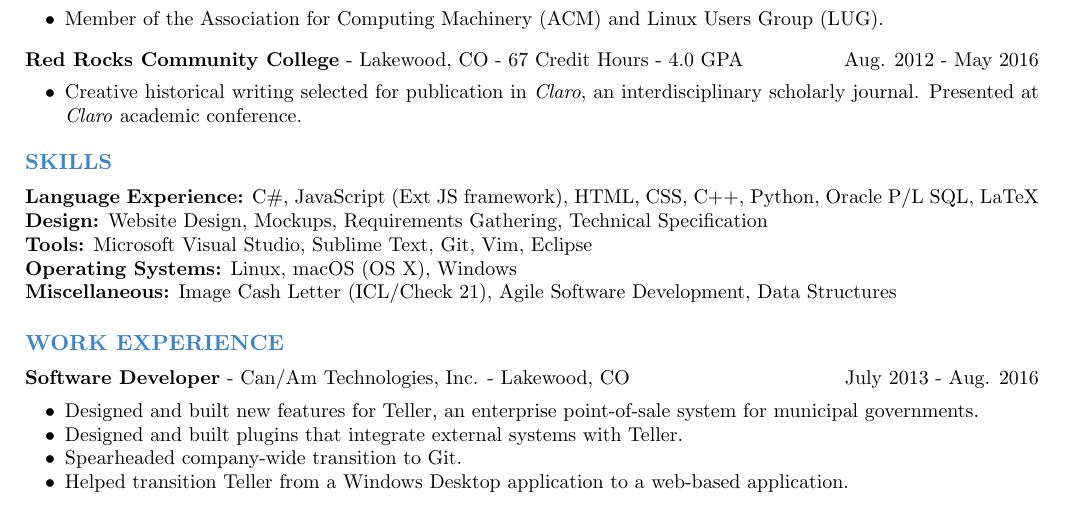
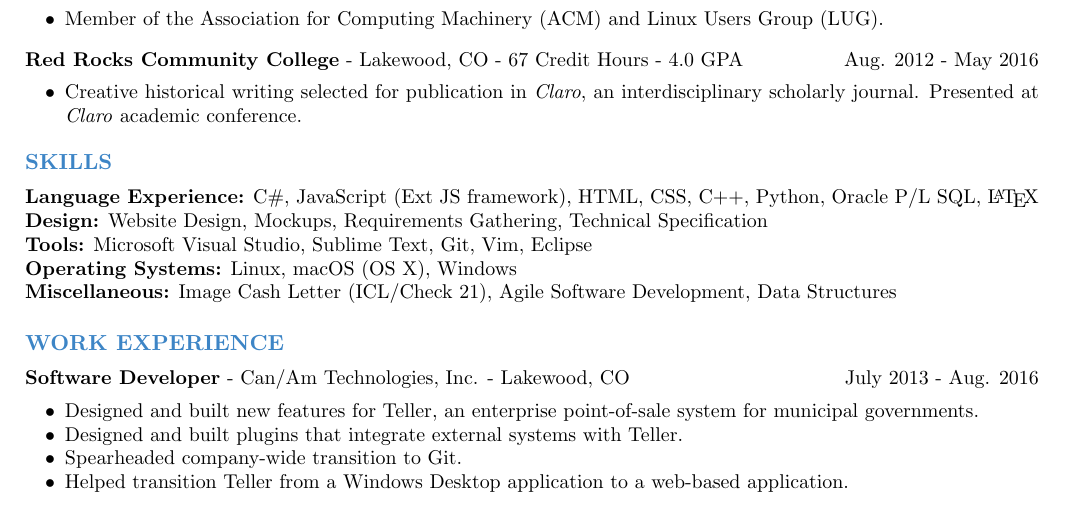
Before and after one commit to sumnerevans/resume, a LaTeX CV (base/resume.tex): part of the page, cut so that both start at the same text. Compiled offline with pdfLaTeX.

Commit message:
Fixed formatting of LaTeX in language list

```diff
--- a/base/resume.tex
+++ b/base/resume.tex
@@ -52,7 +52,7 @@ Aug. 2012 - May 2016
     \renewcommand\leftmargini{0pt}
     \begin{itemize}
         \item \textbf{Language Experience:} C\#, JavaScript (Ext JS framework), HTML, CSS, C++,
-            Python, Oracle P/L SQL, LaTeX
+            Python, Oracle P/L SQL, \LaTeX
         \item \textbf{Design:} Website Design, Mockups, Requirements Gathering, Technical
             Specification
         \item \textbf{Tools:} Microsoft Visual Studio, Sublime Text, Git, Vim, Eclipse
```
Also changed, not shown: base/resume.pdf.
